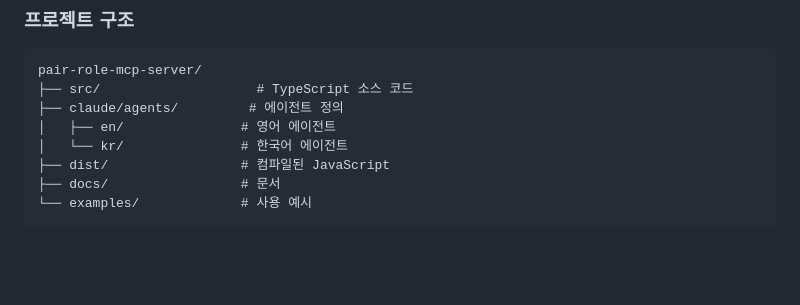
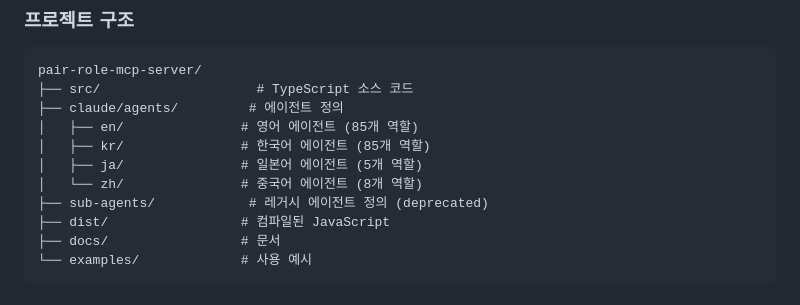
Before and after one commit to hongsw/pair-role-mcp-server, a Markdown page: README.kr.md, the part around the change. GitHub-like rendering; blank space fills up the shorter version.

```diff
--- a/README.kr.md
+++ b/README.kr.md
@@ -328,8 +328,11 @@ npm test
 pair-role-mcp-server/
 ├── src/                    # TypeScript 소스 코드
 ├── claude/agents/         # 에이전트 정의
-│   ├── en/               # 영어 에이전트
-│   └── kr/               # 한국어 에이전트
+│   ├── en/               # 영어 에이전트 (85개 역할)
+│   ├── kr/               # 한국어 에이전트 (85개 역할)
+│   ├── ja/               # 일본어 에이전트 (5개 역할)
+│   └── zh/               # 중국어 에이전트 (8개 역할)
+├── sub-agents/            # 레거시 에이전트 정의 (deprecated)
 ├── dist/                 # 컴파일된 JavaScript
 ├── docs/                 # 문서
 └── examples/             # 사용 예시
```
Also changed, not shown: README.md (+6 -3 lines).
